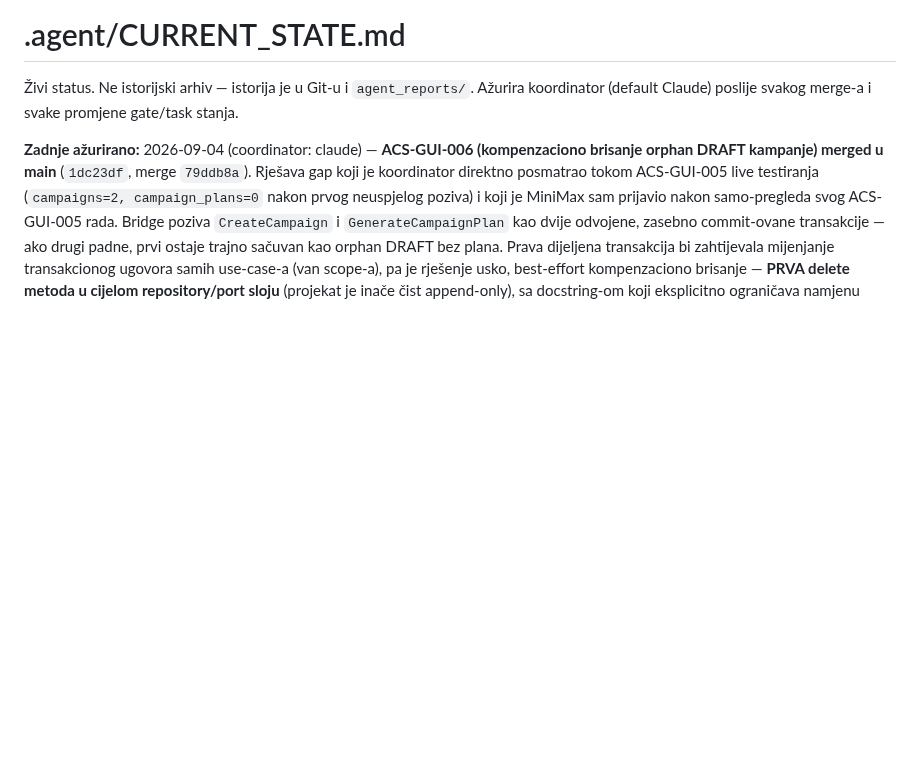
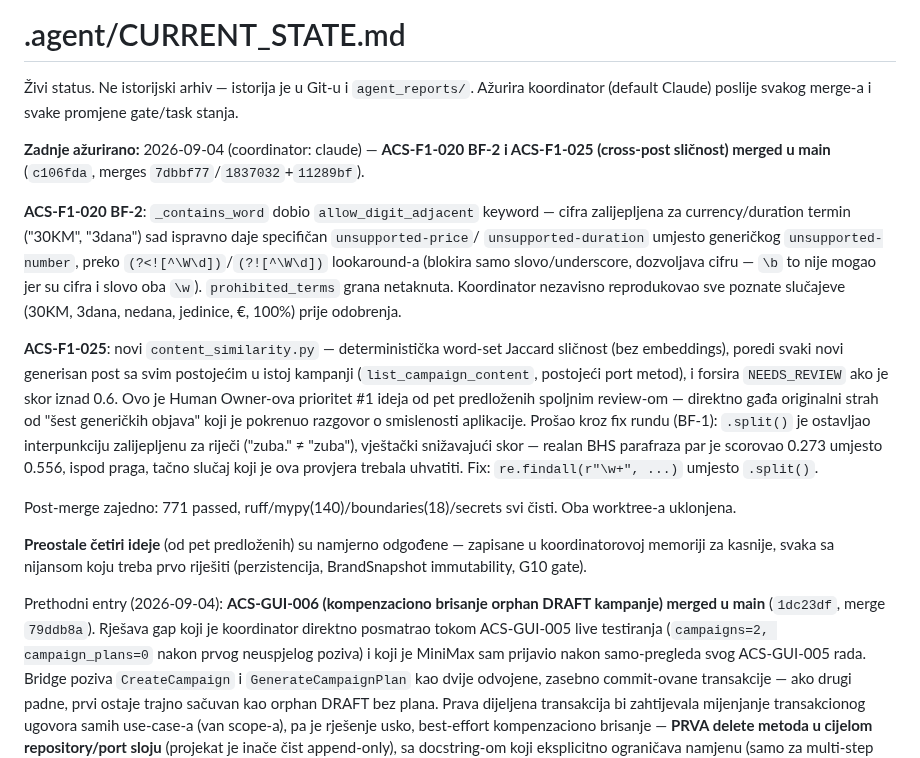
Before and after one commit to Rade69/AI-Campaing-Studio, a Markdown page: .agent/CURRENT_STATE.md, the part around the change. GitHub-like rendering; blank space fills up the shorter version.

Commit message:
CURRENT_STATE: ACS-F1-020 BF-2 and ACS-F1-025 merged
Co-Authored-By: Claude Sonnet 5 <noreply@anthropic.com>

```diff
--- a/.agent/CURRENT_STATE.md
+++ b/.agent/CURRENT_STATE.md
@@ -3,7 +3,34 @@
 Živi status. Ne istorijski arhiv — istorija je u Git-u i `agent_reports/`.
 Ažurira koordinator (default Claude) poslije svakog merge-a i svake promjene gate/task stanja.
 
-**Zadnje ažurirano:** 2026-09-04 (coordinator: claude) — **ACS-GUI-006 (kompenzaciono
+**Zadnje ažurirano:** 2026-09-04 (coordinator: claude) — **ACS-F1-020 BF-2 i ACS-F1-025
+(cross-post sličnost) merged u main** (`c106fda`, merges `7dbbf77`/`1837032`+`11289bf`).
+
+**ACS-F1-020 BF-2**: `_contains_word` dobio `allow_digit_adjacent` keyword — cifra zalijepljena
+za currency/duration termin ("30KM", "3dana") sad ispravno daje specifičan `unsupported-price`/
+`unsupported-duration` umjesto generičkog `unsupported-number`, preko `(?<![^\W\d])`/`(?![^\W\d])`
+lookaround-a (blokira samo slovo/underscore, dozvoljava cifru — `\b` to nije mogao jer su cifra i
+slovo oba `\w`). `prohibited_terms` grana netaknuta. Koordinator nezavisno reprodukovao sve
+poznate slučajeve (30KM, 3dana, nedana, jedinice, €, 100%) prije odobrenja.
+
+**ACS-F1-025**: novi `content_similarity.py` — deterministička word-set Jaccard sličnost (bez
+embeddings), poredi svaki novi generisan post sa svim postojećim u istoj kampanji
+(`list_campaign_content`, postojeći port metod), i forsira `NEEDS_REVIEW` ako je skor iznad 0.6.
+Ovo je Human Owner-ova prioritet #1 ideja od pet predloženih spoljnim review-om — direktno gađa
+originalni strah od "šest generičkih objava" koji je pokrenuo razgovor o smislenosti aplikacije.
+Prošao kroz fix rundu (BF-1): `.split()` je ostavljao interpunkciju zalijepljenu za riječi
+("zuba." ≠ "zuba"), vještački snižavajući skor — realan BHS parafraza par je scorovao 0.273
+umjesto 0.556, ispod praga, tačno slučaj koji je ova provjera trebala uhvatiti. Fix:
+`re.findall(r"\w+", ...)` umjesto `.split()`.
+
+Post-merge zajedno: 771 passed, ruff/mypy(140)/boundaries(18)/secrets svi čisti. Oba worktree-a
+uklonjena.
+
+**Preostale četiri ideje** (od pet predloženih) su namjerno odgođene — zapisane u koordinatorovoj
+memoriji za kasnije, svaka sa nijansom koju treba prvo riješiti (perzistencija, BrandSnapshot
+immutability, G10 gate).
+
+Prethodni entry (2026-09-04): **ACS-GUI-006 (kompenzaciono
 brisanje orphan DRAFT kampanje) merged u main** (`1dc23df`, merge `79ddb8a`). Rješava gap koji
 je koordinator direktno posmatrao tokom ACS-GUI-005 live testiranja (`campaigns=2,
 campaign_plans=0` nakon prvog neuspjelog poziva) i koji je MiniMax sam prijavio nakon
```
